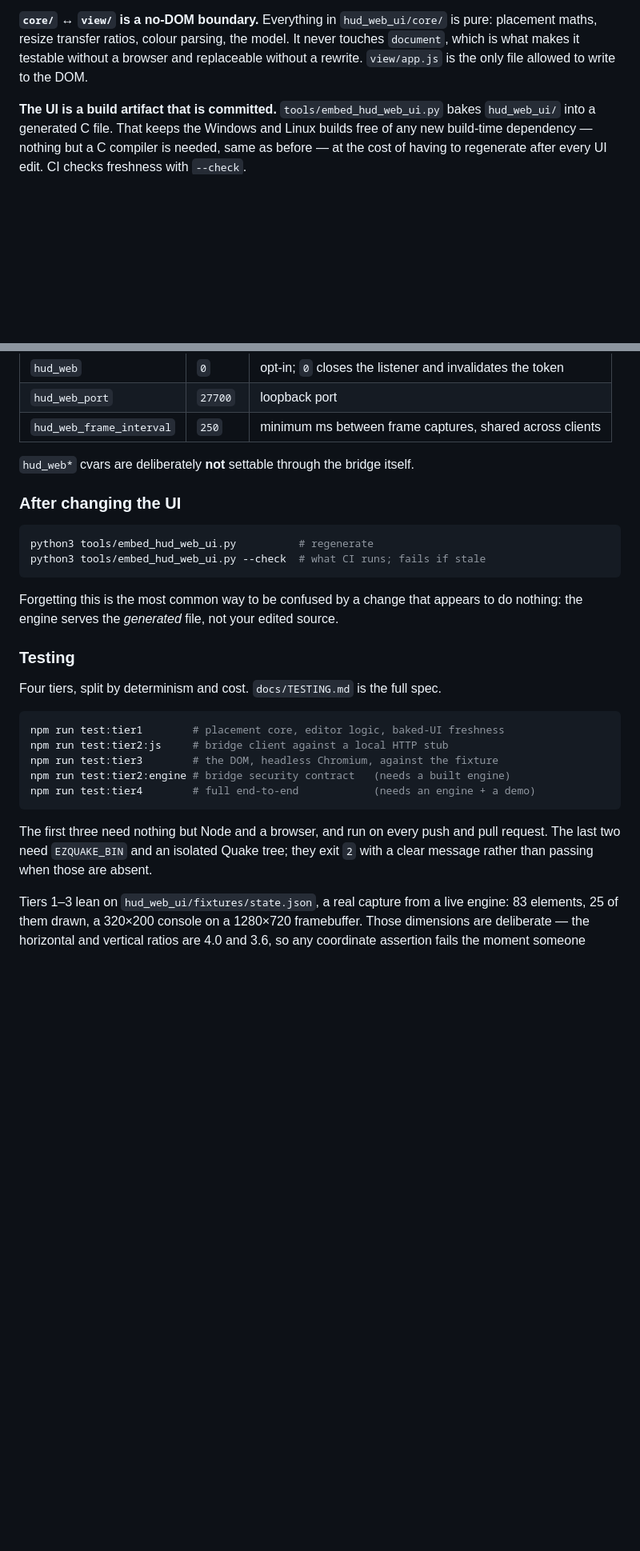
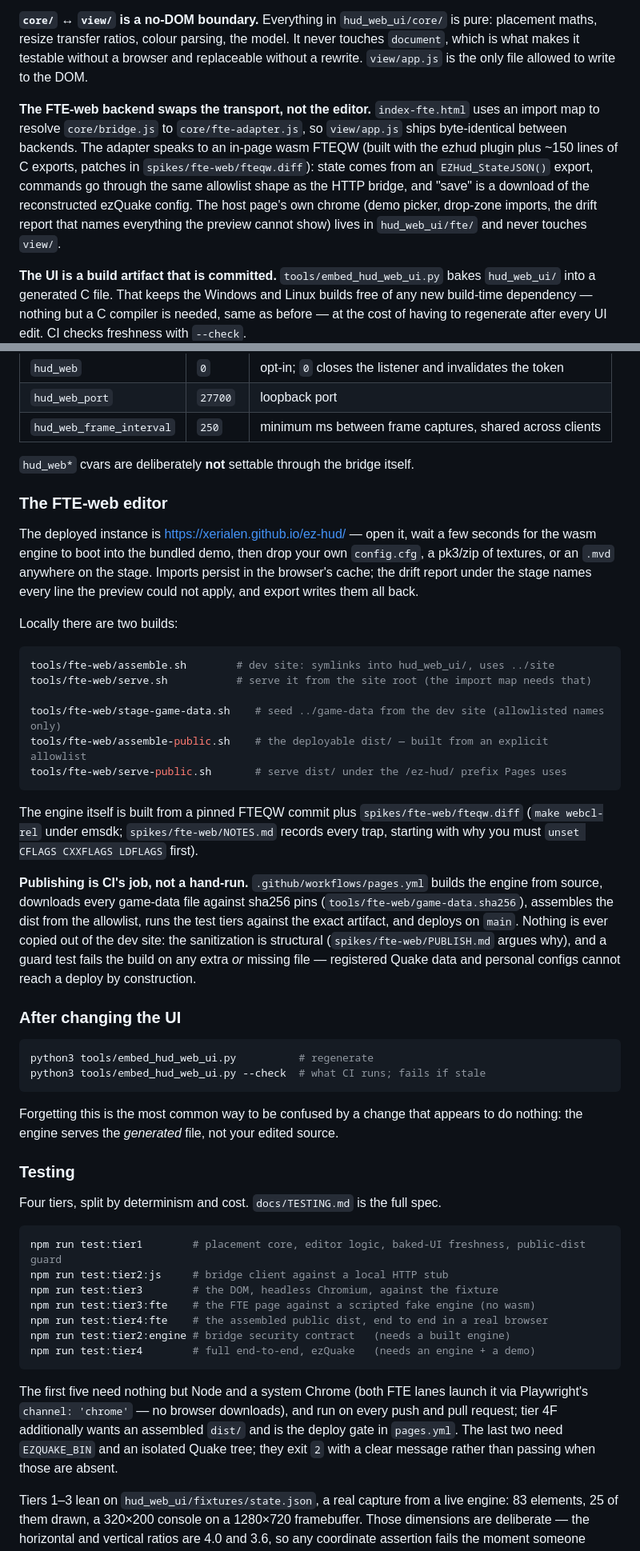
Before and after one commit to Xerialen/ezHUD, a Markdown page: README.md, 2 parts joined by grey strips. Shown at 80% size. Drawn GitHub-style; blank space fills up the shorter version.

Commit message:
README: cover the FTE-web backend, the deploy, and the new test lanes
Co-Authored-By: Claude Fable 5 <noreply@anthropic.com>
Claude-Session: https://claude.ai/code/session_014Tk7gMzTKS4VBzN4Ci63v1

````diff
--- a/README.md
+++ b/README.md
@@ -68,6 +77,17 @@ placement maths, resize transfer ratios, colour parsing, the model. It never tou
 `document`, which is what makes it testable without a browser and replaceable without
 a rewrite. `view/app.js` is the only file allowed to write to the DOM.
 
+**The FTE-web backend swaps the transport, not the editor.** `index-fte.html`
+uses an import map to resolve `core/bridge.js` to `core/fte-adapter.js`, so
+`view/app.js` ships byte-identical between backends. The adapter speaks to an
+in-page wasm FTEQW (built with the ezhud plugin plus ~150 lines of C exports,
+patches in `spikes/fte-web/fteqw.diff`): state comes from an
+`EZHud_StateJSON()` export, commands go through the same allowlist shape as the
+HTTP bridge, and "save" is a download of the reconstructed ezQuake config. The
+host page's own chrome (demo picker, drop-zone imports, the drift report that
+names everything the preview cannot show) lives in `hud_web_ui/fte/` and never
+touches `view/`.
+
 **The UI is a build artifact that is committed.** `tools/embed_hud_web_ui.py` bakes
 `hud_web_ui/` into a generated C file. That keeps the Windows and Linux builds free of
 any new build-time dependency — nothing but a C compiler is needed, same as before —
@@ -167,6 +192,39 @@ play a demo first — otherwise it correctly tells you there is no HUD to edit.
 
 `hud_web*` cvars are deliberately **not** settable through the bridge itself.
 
+### The FTE-web editor
+
+The deployed instance is <https://xerialen.github.io/ez-hud/> — open it, wait a
+few seconds for the wasm engine to boot into the bundled demo, then drop your
+own `config.cfg`, a pk3/zip of textures, or an `.mvd` anywhere on the stage.
+Imports persist in the browser's cache; the drift report under the stage names
+every line the preview could not apply, and export writes them all back.
+
+Locally there are two builds:
+
+```bash
+tools/fte-web/assemble.sh        # dev site: symlinks into hud_web_ui/, uses ../site
+tools/fte-web/serve.sh           # serve it from the site root (the import map needs that)
+
+tools/fte-web/stage-game-data.sh    # seed ../game-data from the dev site (allowlisted names only)
+tools/fte-web/assemble-public.sh    # the deployable dist/ — built from an explicit allowlist
+tools/fte-web/serve-public.sh       # serve dist/ under the /ez-hud/ prefix Pages uses
+```
+
+The engine itself is built from a pinned FTEQW commit plus
+`spikes/fte-web/fteqw.diff` (`make webcl-rel` under emsdk;
+`spikes/fte-web/NOTES.md` records every trap, starting with why you must
+`unset CFLAGS CXXFLAGS LDFLAGS` first).
+
+**Publishing is CI's job, not a hand-run.** `.github/workflows/pages.yml`
+builds the engine from source, downloads every game-data file against sha256
+pins (`tools/fte-web/game-data.sha256`), assembles the dist from the allowlist,
+runs the test tiers against the exact artifact, and deploys on `main`. Nothing
+is ever copied out of the dev site: the sanitization is structural
+(`spikes/fte-web/PUBLISH.md` argues why), and a guard test fails the build on
+any extra *or* missing file — registered Quake data and personal configs cannot
+reach a deploy by construction.
+
 ### After changing the UI
 
 ```bash
@@ -182,16 +240,21 @@ nothing: the engine serves the *generated* file, not your edited source.
 Four tiers, split by determinism and cost. `docs/TESTING.md` is the full spec.
 
 ```bash
-npm run test:tier1        # placement core, editor logic, baked-UI freshness
+npm run test:tier1        # placement core, editor logic, baked-UI freshness, public-dist guard
 npm run test:tier2:js     # bridge client against a local HTTP stub
 npm run test:tier3        # the DOM, headless Chromium, against the fixture
+npm run test:tier3:fte    # the FTE page against a scripted fake engine (no wasm)
+npm run test:tier4:fte    # the assembled public dist, end to end in a real browser
 npm run test:tier2:engine # bridge security contract   (needs a built engine)
-npm run test:tier4        # full end-to-end            (needs an engine + a demo)
+npm run test:tier4        # full end-to-end, ezQuake   (needs an engine + a demo)
 ```
 
-The first three need nothing but Node and a browser, and run on every push and pull
-request. The last two need `EZQUAKE_BIN` and an isolated Quake tree; they exit `2`
-with a clear message rather than passing when those are absent.
+The first five need nothing but Node and a system Chrome (both FTE lanes launch
+it via Playwright's `channel: 'chrome'` — no browser downloads), and run on
+every push and pull request; tier 4F additionally wants an assembled `dist/`
+and is the deploy gate in `pages.yml`. The last two need `EZQUAKE_BIN` and an
+isolated Quake tree; they exit `2` with a clear message rather than passing
+when those are absent.
 
 Tiers 1–3 lean on `hud_web_ui/fixtures/state.json`, a real capture from a live
 engine: 83 elements, 25 of them drawn, a 320×200 console on a 1280×720 framebuffer.
````
Also changed, not shown: other parts of README.md (+45 -18 lines).
